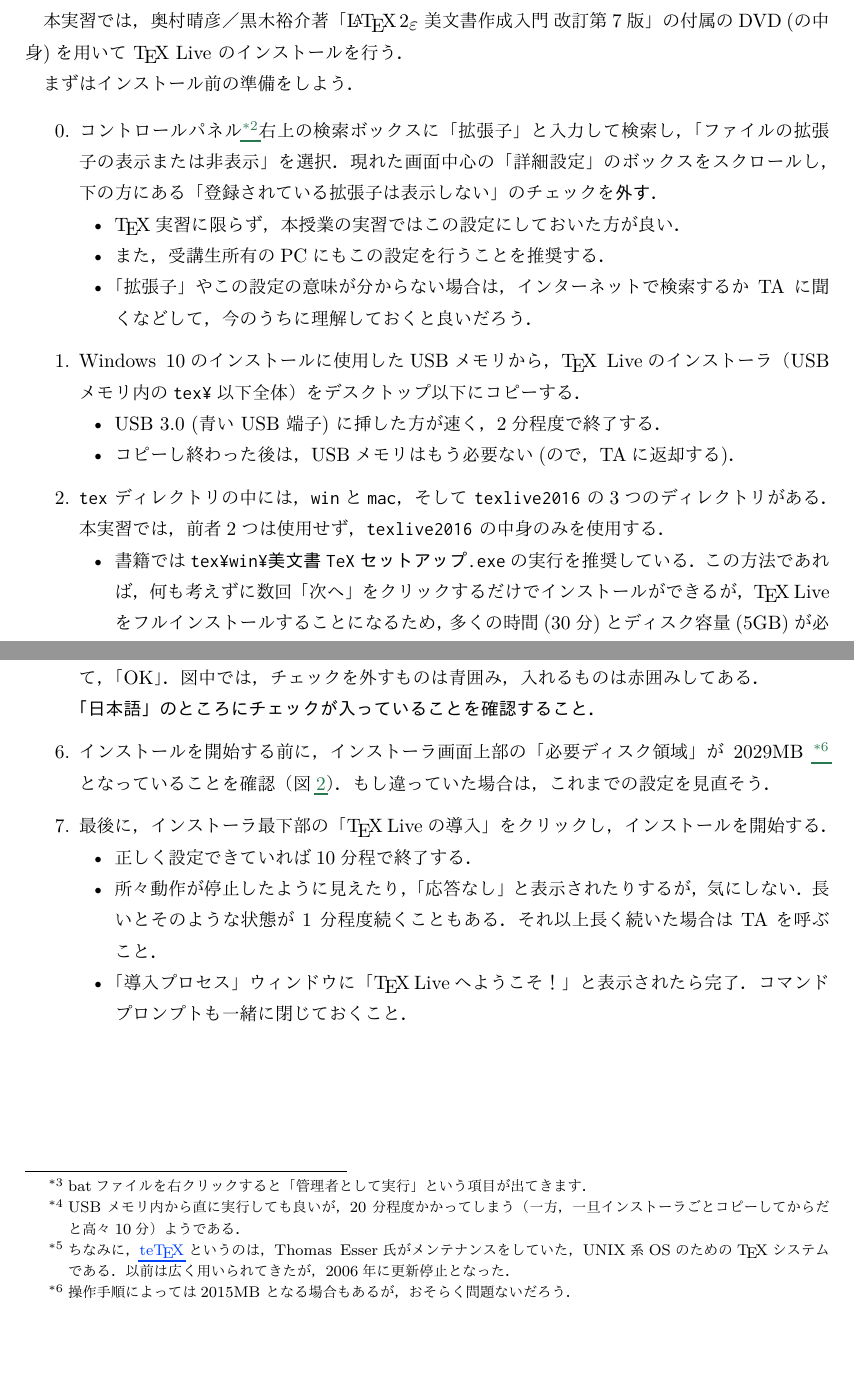
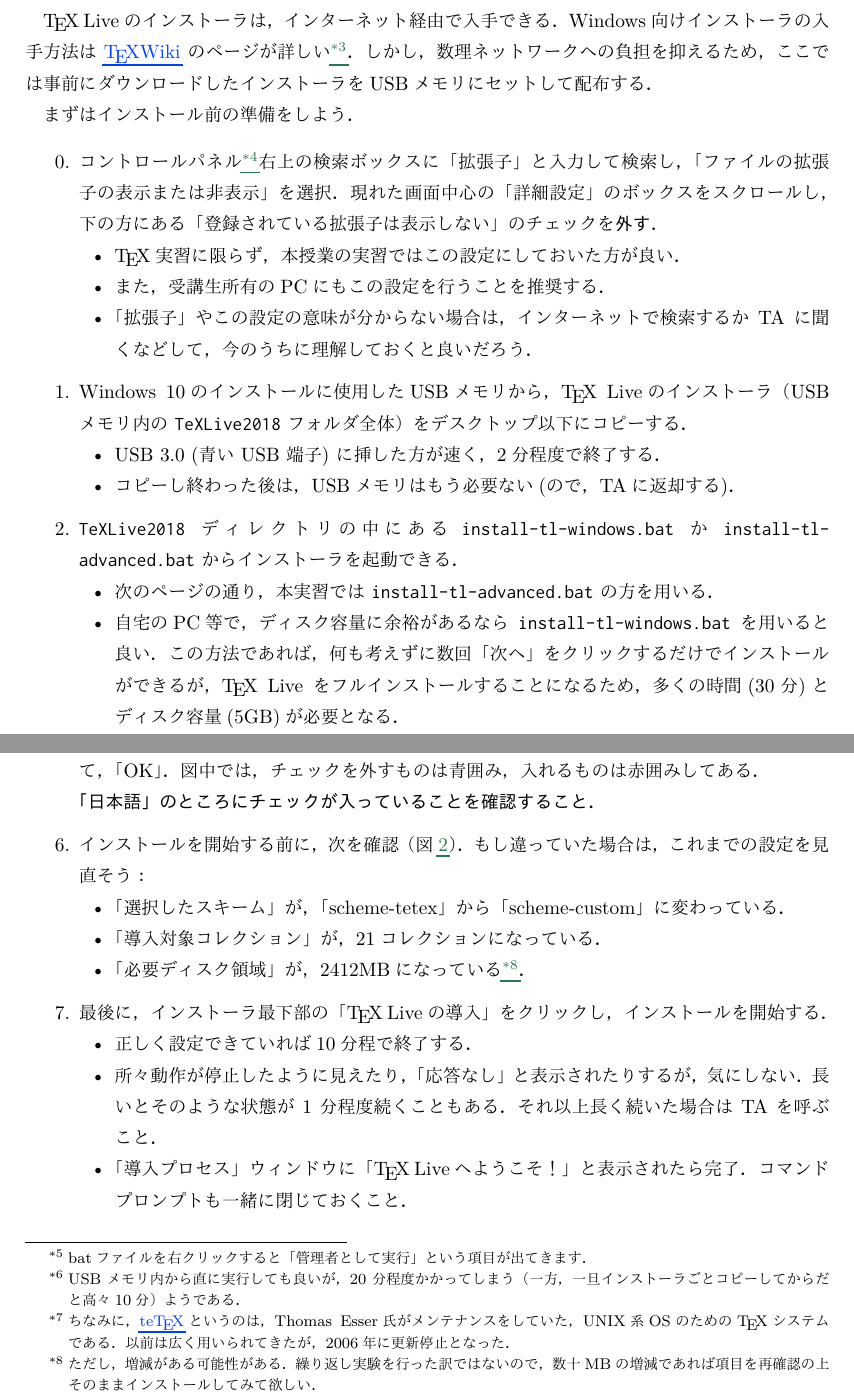
Before and after one commit to utmsks/KSImaterial, a LaTeX document (contents/tex/tex_inst.tex): two parts of pages 2 and 3 of 5, joined at a grey line, cut at the place of the change, the shorter picture padded with empty space. The pictures show the PDF file contents/tex/tex_inst.pdf that the author committed with the source.

Commit message:
TeX Live 2018 Installation manual
TeX Live 2018導入に従い，インストールガイドを書き換えた．
それに伴い古い画像を削除．

```diff
--- a/contents/tex/tex_inst.tex
+++ b/contents/tex/tex_inst.tex
@@ -38,4 +38,3 @@
 本実習では，まず\TeX システムを実習用マシンにインストールすることからはじめる．
 Windowsでの\TeX システムとしては，昔から角藤亮氏による
 \href{http://w32tex.org/index-ja.html}{W32\TeX}が主流であったが，
-本実習では\href{http://www.tug.org/texlive/}{\emph{\TeX~Live~2016}}%
@@ -51,2 +52,3 @@
+を用いる．
 
 \medskip
@@ -72,9 +74,17 @@
 \setcounter{section}{-1}
 
 \section{はじめに}
-本実習では，
-奥村晴彦／黒木裕介著「\LaTeXe 美文書作成入門 改訂第7版」
-の付属の DVD (の中身)を用いて \TeX~Live のインストールを行う．
+\TeX~Liveのインストーラは，インターネット経由で入手できる．Windows向け
+インストーラの入手方法は%
+\href{https://texwiki.texjp.org/?TeX%20Live%2FWindows}{\TeX Wiki}%
+のページが詳しい\footnote{%
+  ISOファイルをダウンロードするのをオススメする．
+  ただし，数GBあるので，ある程度高速な回線からダウンロードしないと厳しい．
+  数理ネットワークからのダウンロード時には数分で済んだが，
+  本文書の改定者が改定前の文書を見たときには数時間かかるとの記述を見た．
+}．
+しかし，数理ネットワークへの負担を抑えるため，ここでは事前にダウンロードしたインストーラを
+USBメモリにセットして配布する．
 
 まずはインストール前の準備をしよう．
 
@@ -94,18 +103,18 @@
     インターネットで検索するか TA に聞くなどして，今のうちに理解しておくと良いだろう．
   \end{itemize}
 \item Windows~10のインストールに使用したUSBメモリから，
-  \TeX~Liveのインストーラ（USBメモリ内の\texttt{tex¥}%
-  \hskip\ltjgetparameter{xkanjiskip}以下全体）を
+  \TeX~Liveのインストーラ（USBメモリ内の \texttt{TeXLive2018} フォルダ全体）を
   デスクトップ以下にコピーする．
   \begin{itemize}
   \item USB 3.0 (青い USB 端子) に挿した方が速く，2分程度で終了する．
   \item コピーし終わった後は，USBメモリはもう必要ない(ので，TAに返却する)．
   \end{itemize}
-\item \texttt{tex} ディレクトリの中には，
-  \texttt{win}と\texttt{mac}，そして \texttt{texlive2016} の3つのディレクトリがある．
-  本実習では，前者2つは使用せず，\texttt{texlive2016} の中身のみを使用する．
+\item \texttt{TeXLive2018} ディレクトリの中にある\texttt{install-tl-windows.bat}
+  か \texttt{install-tl-advanced.bat} からインストーラを起動できる．
   \begin{itemize}
-  \item 書籍では \texttt{tex¥win¥美文書TeXセットアップ.exe} の実行を推奨している．
+  \item 次のページの通り，本実習では \texttt{install-tl-advanced.bat} の方を用いる．
+  \item 自宅のPC等で，ディスク
+    容量に余裕があるなら \texttt{install-tl-windows.bat} を用いると良い．
     この方法であれば，何も考えずに数回「次へ」をクリックするだけでインストールができるが，
     \TeX~Live をフルインストールすることになるため，多くの時間(30分)とディスク容量(5GB)が必要となる．
   \item 本実習では，ディスク容量は問題ないが時間を節約したいため，設定をカスタマイズしてインストールする．
@@ -137,7 +140,7 @@
   %   \item コピーし終わった後は，USBメモリはもう必要ない．
   %   \end{itemize}
 
-\item 上でコピーしたものの中から \texttt{texlive2016¥} ディレクトリにある
+\item 上でコピーした \texttt{TeXLive2018¥} ディレクトリにある
   \texttt{install-tl\underline{-advanced}.bat}を
   「管理者として実行」する\footnote{%
     batファイルを右クリックすると「管理者として実行」という
@@ -159,7 +162,7 @@
   無視すること．
 
 \item 「導入作業中はウィルス検知器を無効にするのが最善です．」
-  というダイアログが出るが，無視して×をクリックして閉じる．
+  というダイアログ（英語かもしれない）が出るが，無視して×をクリックして閉じる．
   「続行」を押しても閉じるようである．
 
 \item \TeX~Liveは標準ではフルインストールする設定になっている．
@@ -201,11 +204,15 @@
   図中では，チェックを外すものは青囲み，入れるものは赤囲みしてある．\\
   \emph{「日本語」のところにチェックが入っていることを確認すること．}
 
-\item インストールを開始する前に，
-インストーラ画面上部の「必要ディスク領域」が 2029MB
-\footnote{操作手順によっては2015MB となる場合もあるが，おそらく問題ないだろう．}
-となっていることを確認（図\nobreak\ref{top}）．
-もし違っていた場合は，これまでの設定を見直そう．
+\item インストールを開始する前に，次を確認（図\nobreak\ref{top}）．
+  もし違っていた場合は，これまでの設定を見直そう：
+  \begin{itemize}
+  \item 「選択したスキーム」が，「scheme-tetex」から「scheme-custom」に変わっている．
+  \item 「導入対象コレクション」が，21コレクションになっている．
+  \item 「必要ディスク領域」が，2412MBになっている\footnote{%
+      ただし，増減がある可能性がある．繰り返し実験を行った訳ではないので，
+      数十MBの増減であれば項目を再確認の上そのままインストールしてみて欲しい．}．
+  \end{itemize}
 
 \item 最後に，インストーラ最下部の
   「\TeX\ Liveの導入」をクリックし，インストールを開始する．
@@ -221,20 +228,22 @@
   \clearpage
   \begin{figure}[t]
     \centering
-    \includegraphics[scale=.7]{tl16col.png}
+    \includegraphics[scale=.7]{tl18col.png}
     \caption{コレクション選択画面}\label{col}
   \end{figure}
 
   \begin{figure}[b]
     \centering
-    \includegraphics[scale=.5]{tl16top.png}
+    \includegraphics[scale=.5]{tl18top.png}
     \caption{インストーラ画面}\label{top}
   \end{figure}
 \end{enumerate}
 
 
 % \newpage
-\section{EmEditor~Freeのインストール}
+\section{EmEditor~Freeのインストール\footnote{%
+  2018年版のまま．不明点があればTAに確認してください．
+}}
 \TeX ソースを記述するにはメモ帳でもできないことはないが，
 それよりは高機能なテキストエディタを用いるのが便利である．
 \emph{自分で使い慣れたエディタ（Emacs, Vim等）が
```
Also changed, not shown: contents/tex/tex_inst.pdf, contents/tex/tl16col.png (deleted), contents/tex/tl16top.png (deleted), contents/tex/tl18col.png (added), contents/tex/tl18top.png (added), contents/tex/tex_inst.tex (25 more changed lines).
